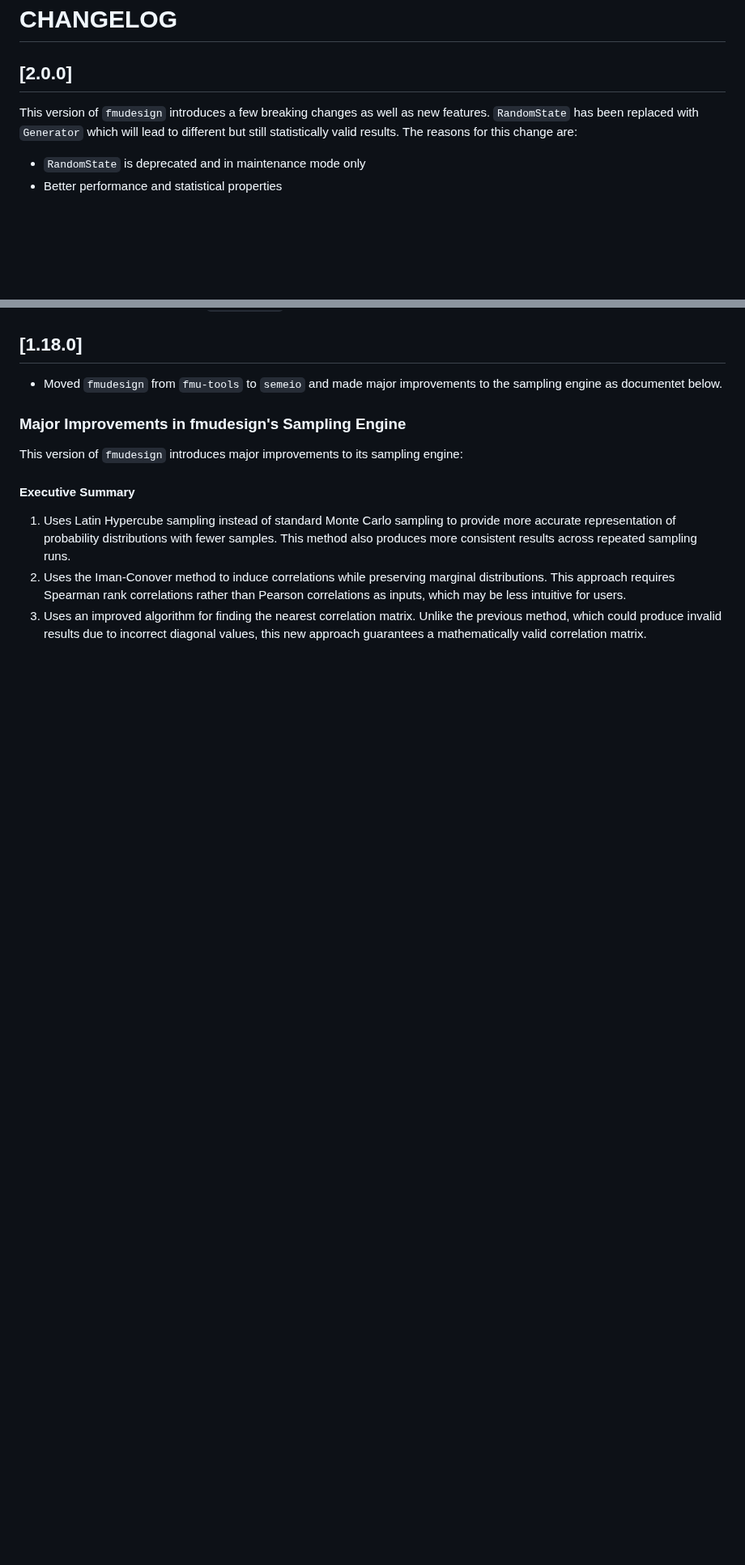
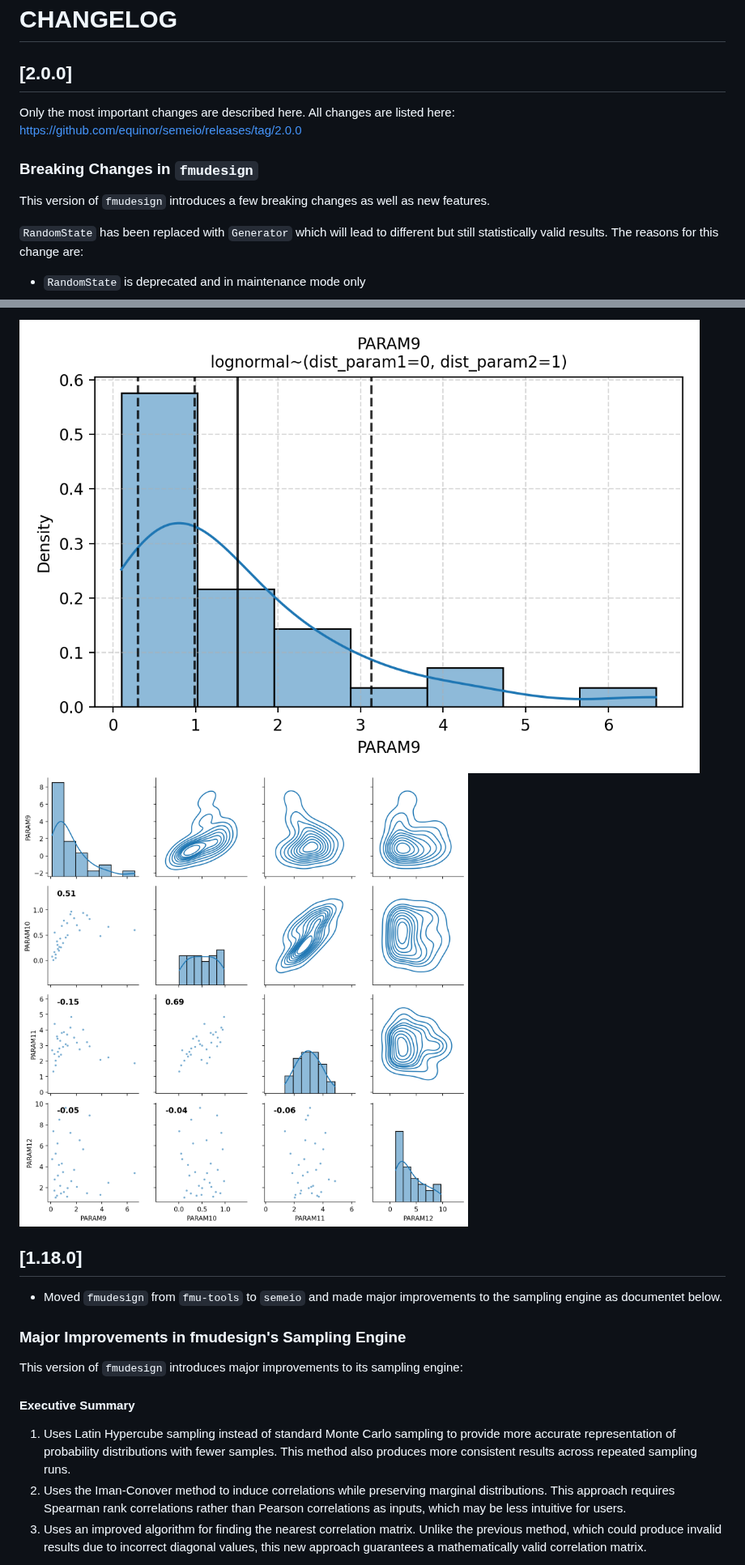
Before and after one commit to equinor/semeio, a Markdown page: CHANGELOG.md, 2 parts joined by grey strips. Shown at 81% size. Drawn GitHub-style; pictures changed too: img/fmudesign_qc_plot_hist.png (added), img/fmudesign_qc_plot_scatter.png (added); blank space fills up the shorter version.

Commit message:
Update changelog for 2.0.0

```diff
--- a/CHANGELOG.md
+++ b/CHANGELOG.md
@@ -2,7 +2,13 @@
 
 ## [2.0.0]
 
+Only the most important changes are described here.
+All changes are listed here: https://github.com/equinor/semeio/releases/tag/2.0.0
+
+### Breaking Changes in `fmudesign`
+
 This version of `fmudesign` introduces a few breaking changes as well as new features.
+
 `RandomState` has been replaced with `Generator` which will lead to different but still statistically valid results.
 The reasons for this change are:
 
@@ -12,3 +112,6 @@ The reasons for this change are:
+<img src="img/fmudesign_qc_plot_hist.png" alt="alt text" width="1000"/>
+
+<img src="img/fmudesign_qc_plot_scatter.png" alt="alt text" width="1000"/>
 
 ## [1.18.0]
 
```
Also changed, not shown: other parts of CHANGELOG.md (+94 -0 lines).
